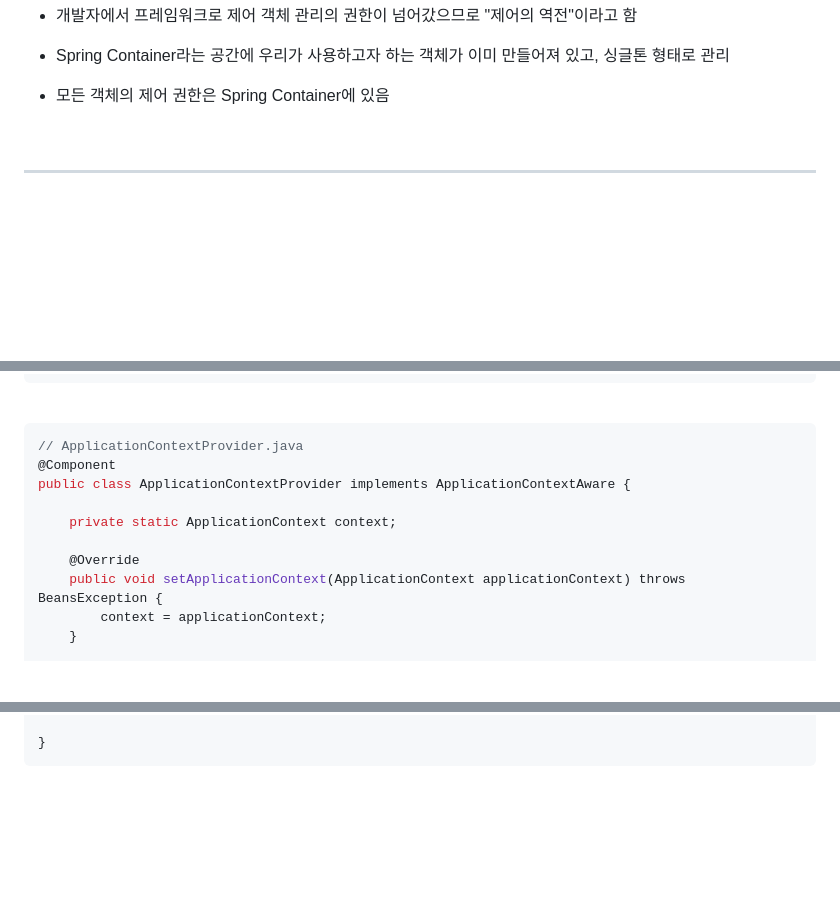
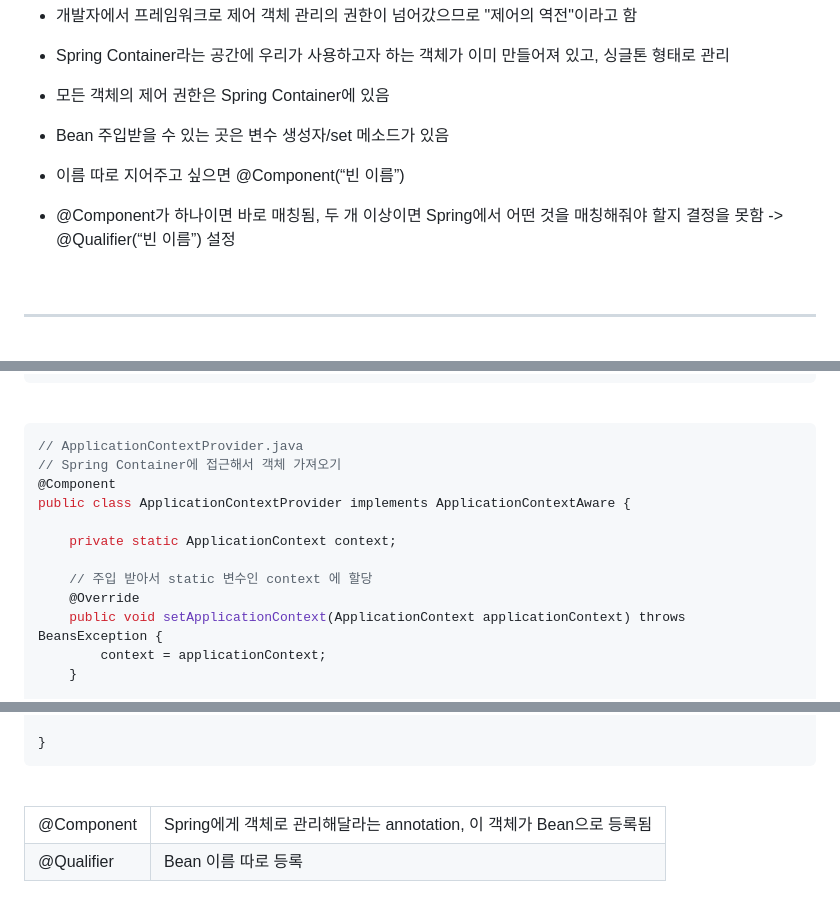
Before and after one commit to MinseoKangQ/springboot-study, a Markdown page: IoC-DI/READMD.md, 3 parts joined by grey strips. Rendered like a GitHub page; blank space fills up the shorter version.

Commit message:
Spring 핵심&IoC-DI README.md 수정

````diff
--- a/IoC-DI/README.md
+++ b/IoC-DI/READMD.md
@@ -77,6 +77,12 @@
 
 - 모든 객체의 제어 권한은 Spring Container에 있음
 
+- Bean 주입받을 수 있는 곳은 변수 생성자/set 메소드가 있음
+
+- 이름 따로 지어주고 싶으면 @Component(“빈 이름”)
+
+- @Component가 하나이면 바로 매칭됨, 두 개 이상이면 Spring에서 어떤 것을 매칭해줘야 할지 결정을 못함 -> @Qualifier(“빈 이름”) 설정
+
 <br>
 
 <hr>
@@ -140,11 +146,13 @@ class AppConfig {
 
 ```java
 // ApplicationContextProvider.java
+// Spring Container에 접근해서 객체 가져오기
 @Component
 public class ApplicationContextProvider implements ApplicationContextAware {
 
     private static ApplicationContext context;
 
+    // 주입 받아서 static 변수인 context 에 할당
     @Override
     public void setApplicationContext(ApplicationContext applicationContext) throws BeansException {
         context = applicationContext;
@@ -223,3 +231,10 @@ public class UrlEncoder implements IEncoder{
 
 }
 ```
+
+<br>
+
+<table>
+<tr><td>@Component</td><td>Spring에게 객체로 관리해달라는 annotation, 이 객체가 Bean으로 등록됨</td></tr>
+<tr><td>@Qualifier</td><td>Bean 이름 따로 등록</td></tr>
+</table>
````
